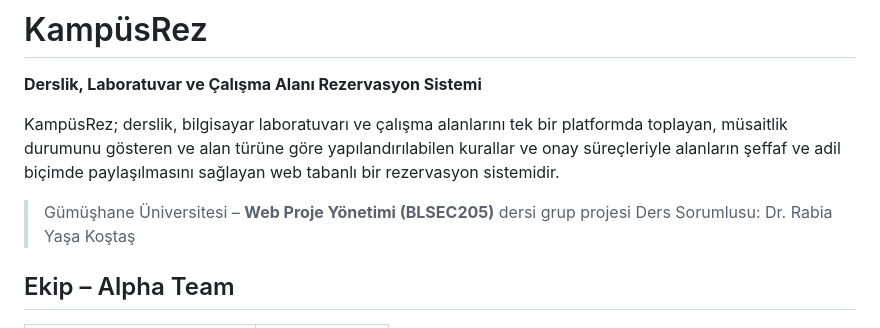
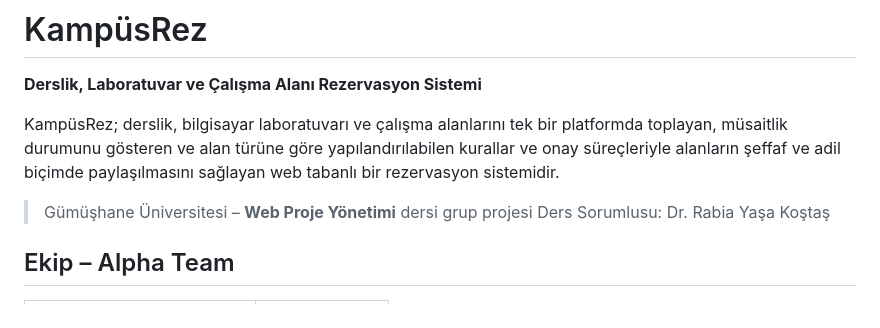
Before and after one commit to herfech/KampusRez, a Markdown page: README.md, the part around the change. Rendered like a GitHub page.

Commit message:
Fix course title formatting in README

```diff
--- a/README.md
+++ b/README.md
@@ -4,7 +4,7 @@
 
 KampüsRez; derslik, bilgisayar laboratuvarı ve çalışma alanlarını tek bir platformda toplayan, müsaitlik durumunu gösteren ve alan türüne göre yapılandırılabilen kurallar ve onay süreçleriyle alanların şeffaf ve adil biçimde paylaşılmasını sağlayan web tabanlı bir rezervasyon sistemidir.
 
-> Gümüşhane Üniversitesi – **Web Proje Yönetimi (BLSEC205)** dersi grup projesi
+> Gümüşhane Üniversitesi – **Web Proje Yönetimi** dersi grup projesi
 > Ders Sorumlusu: Dr. Rabia Yaşa Koştaş
 
 ## Ekip – Alpha Team
```
